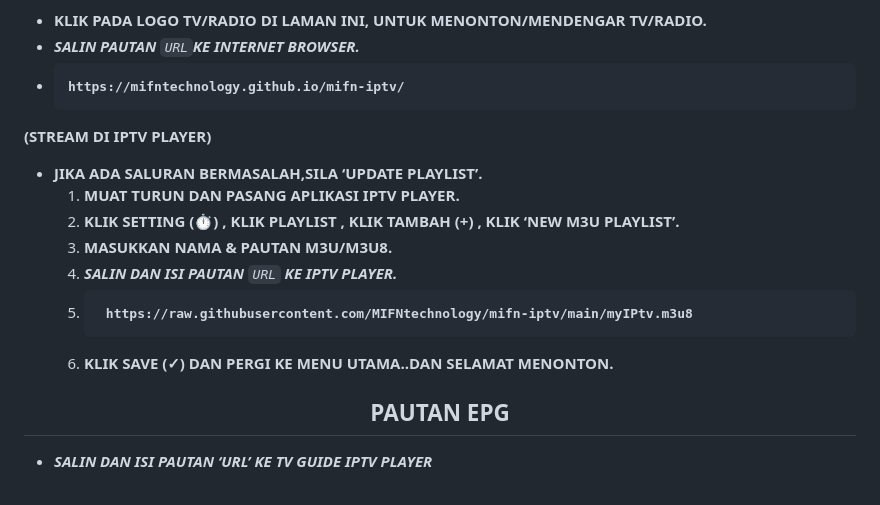
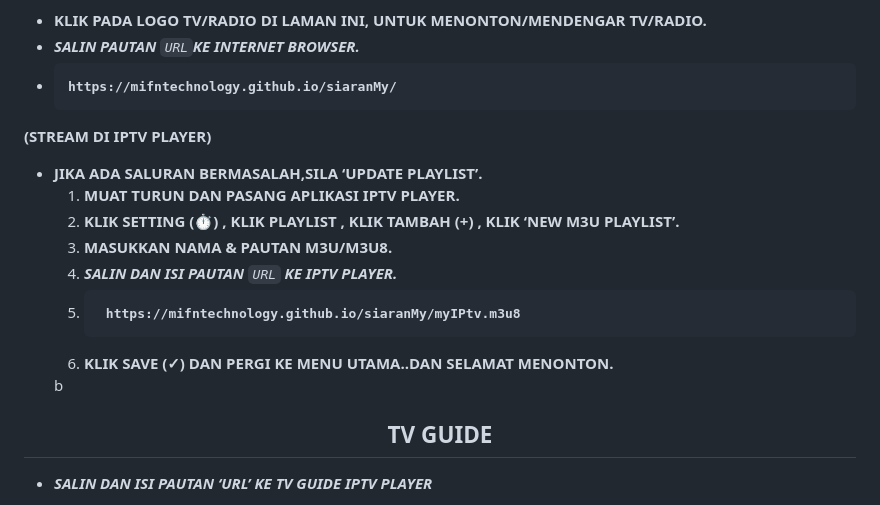
Before and after one commit to ejunds/mifn-iptv, a Markdown page: README.md, the part around one of its changes. Rendered like a GitHub page.

Commit message:
Update README.md
Signed-off-by: Kaitou E <102132258+ejunds@users.noreply.github.com>

```diff
--- a/README.md
+++ b/README.md
@@ -163,7 +162,7 @@
   <li style="color:white;font-size:20px;"><strong>KLIK PADA LOGO TV/RADIO DI LAMAN INI, UNTUK MENONTON/MENDENGAR TV/RADIO.</strong></li>
   <li style="color:white;font-size:20px;"><em><strong>SALIN PAUTAN</strong> <code class="language-plaintext highlighter-rouge">URL</code><strong>KE  INTERNET BROWSER.</strong></em></li>
   <li style="color:black;font-size:20px;">
-    <div class="language-plaintext highlighter-rouge"><div class="highlight"><pre class="highlight"><code><strong>https://mifntechnology.github.io/mifn-iptv/</strong>
+    <div class="language-plaintext highlighter-rouge"><div class="highlight"><pre class="highlight"><code><strong>https://mifntechnology.github.io/siaranMy/</strong>
 </code></pre></div>    </div>
   </li>
 </ul>
@@ -177,15 +176,15 @@
       <li style="color:white;font-size:20px;"><strong>MASUKKAN NAMA &amp; PAUTAN M3U/M3U8.</strong></li>
       <li style="color:white;font-size:20px;"><em><strong>SALIN DAN ISI PAUTAN</strong> <code class="language-plaintext highlighter-rouge">URL</code> <strong>KE IPTV PLAYER.</strong></em></li>
       <li style="color:black;font-size:20px;">
-        <div class="language-plaintext highlighter-rouge"><div class="highlight"><pre class="highlight"><code> <strong>https://raw.githubusercontent.com/MIFNtechnology/mifn-iptv/main/myIPtv.m3u8</strong>
+        <div class="language-plaintext highlighter-rouge"><div class="highlight"><pre class="highlight"><code> <strong>https://mifntechnology.github.io/siaranMy/myIPtv.m3u8</strong>
 </code></pre></div>        </div>
       </li>
       <li style="color:white;font-size:20px;"><strong>KLIK SAVE (✓) DAN PERGI KE MENU UTAMA..DAN SELAMAT MENONTON.</strong></li>
     </ol>
-  </li>
+  </li>b
 </ul>
 
-<h2 align="center" id="pautan-epg" style="color:white;font-size:30px;"><strong>PAUTAN EPG</strong></h2>
+<h2 align="center" id="pautan-epg" style="color:white;font-size:30px;"><strong>TV GUIDE</strong></h2>
 <ul>
   <li style="color:white;font-size:20px;"><em><strong>SALIN DAN ISI PAUTAN ‘URL’ KE TV GUIDE IPTV PLAYER</strong></em></li>
 </ul>
```
Also changed, not shown: other parts of README.md (+90 -100 lines).
